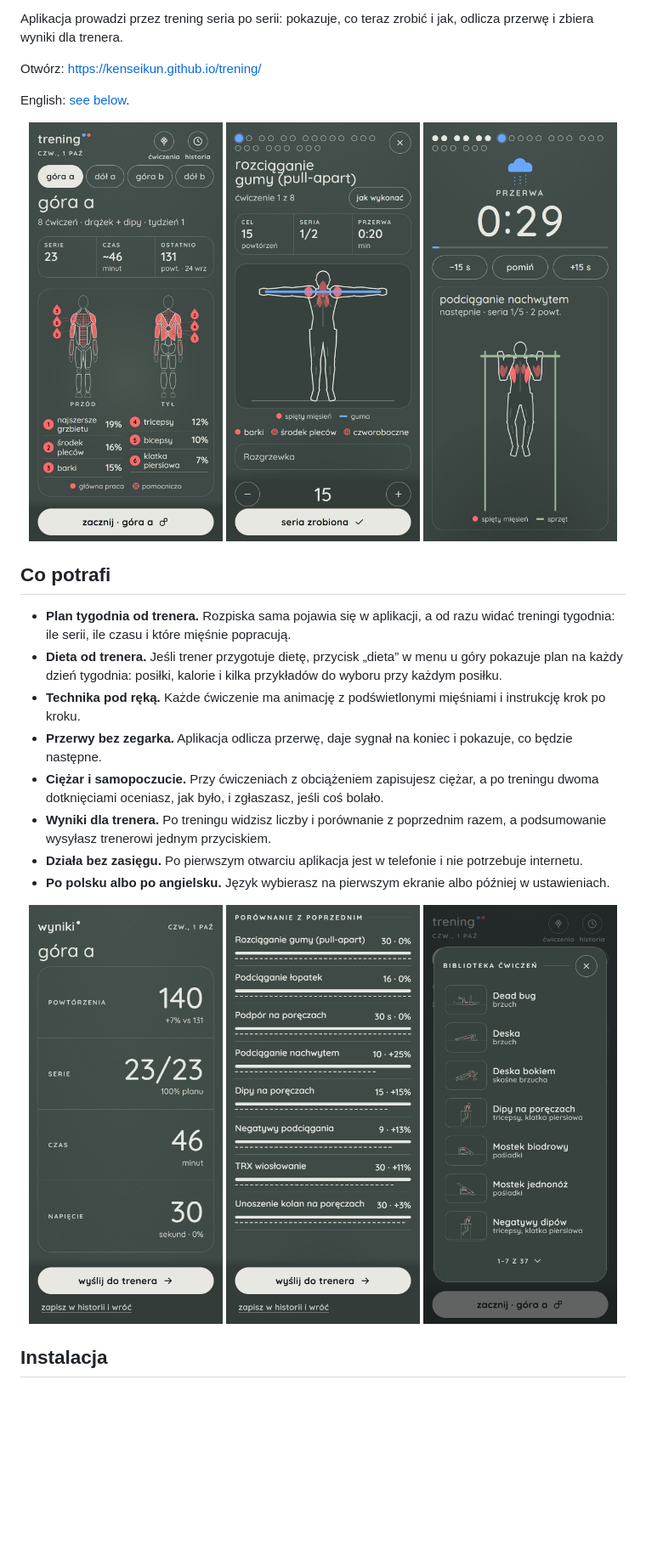
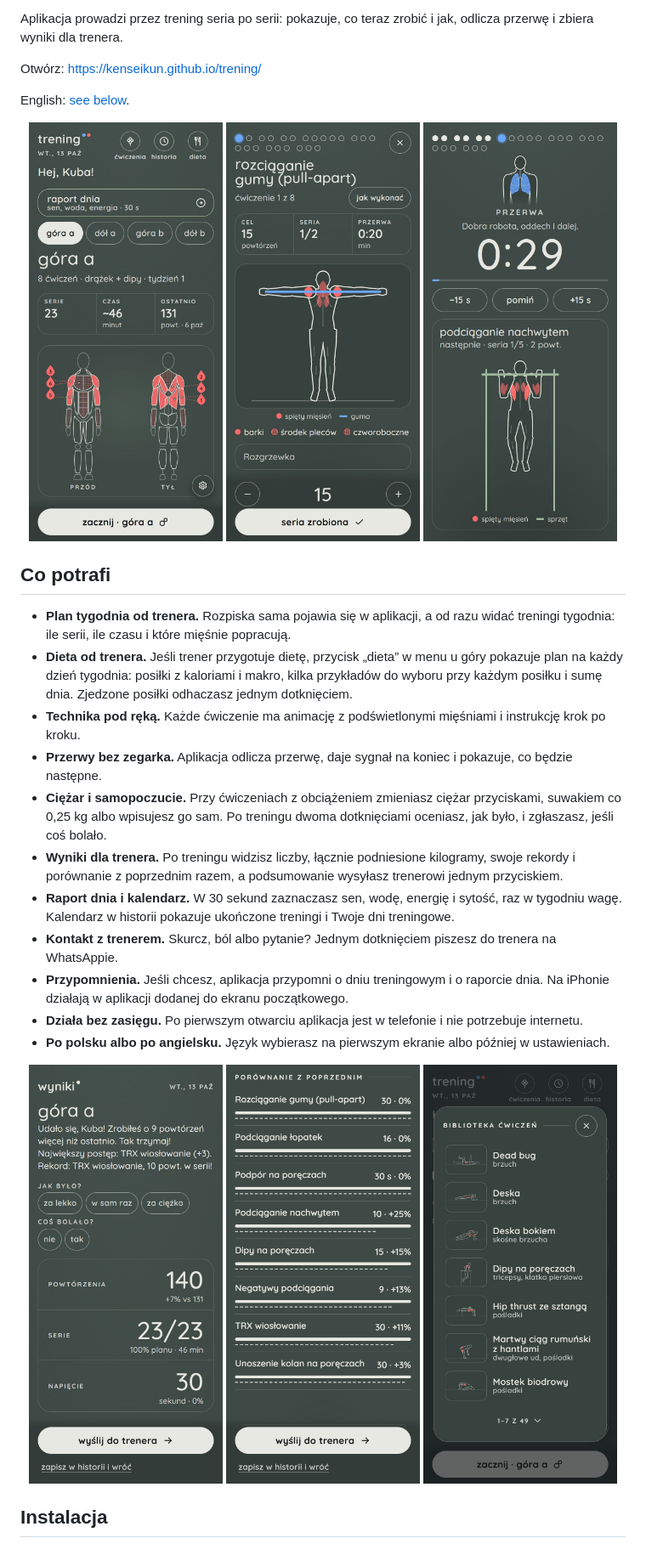
Before and after one commit to Kenseikun/trening, a Markdown page: README.md, the part around the change. Shown: that part at 85% size. Rendered like a GitHub page; pictures changed too: screenshots/comparison.jpg, screenshots/home.jpg, screenshots/library.jpg; blank space fills up the shorter version.

Commit message:
Nazwy ćwiczeń ze skrótem w zdaniach po treningu (TRX, nie tRX); README: raport dnia, kalendarz, makro, rekordy, WhatsApp i przypomnienia, nowe zrzuty ekranu

```diff
--- a/README.md
+++ b/README.md
@@ -17,11 +17,14 @@ English: [see below](#in-english).
 ## Co potrafi
 
 - **Plan tygodnia od trenera.** Rozpiska sama pojawia się w aplikacji, a od razu widać treningi tygodnia: ile serii, ile czasu i które mięśnie popracują.
-- **Dieta od trenera.** Jeśli trener przygotuje dietę, przycisk „dieta” w menu u góry pokazuje plan na każdy dzień tygodnia: posiłki, kalorie i kilka przykładów do wyboru przy każdym posiłku.
+- **Dieta od trenera.** Jeśli trener przygotuje dietę, przycisk „dieta” w menu u góry pokazuje plan na każdy dzień tygodnia: posiłki z kaloriami i makro, kilka przykładów do wyboru przy każdym posiłku i sumę dnia. Zjedzone posiłki odhaczasz jednym dotknięciem.
 - **Technika pod ręką.** Każde ćwiczenie ma animację z podświetlonymi mięśniami i instrukcję krok po kroku.
 - **Przerwy bez zegarka.** Aplikacja odlicza przerwę, daje sygnał na koniec i pokazuje, co będzie następne.
-- **Ciężar i samopoczucie.** Przy ćwiczeniach z obciążeniem zapisujesz ciężar, a po treningu dwoma dotknięciami oceniasz, jak było, i zgłaszasz, jeśli coś bolało.
-- **Wyniki dla trenera.** Po treningu widzisz liczby i porównanie z poprzednim razem, a podsumowanie wysyłasz trenerowi jednym przyciskiem.
+- **Ciężar i samopoczucie.** Przy ćwiczeniach z obciążeniem zmieniasz ciężar przyciskami, suwakiem co 0,25 kg albo wpisujesz go sam. Po treningu dwoma dotknięciami oceniasz, jak było, i zgłaszasz, jeśli coś bolało.
+- **Wyniki dla trenera.** Po treningu widzisz liczby, łącznie podniesione kilogramy, swoje rekordy i porównanie z poprzednim razem, a podsumowanie wysyłasz trenerowi jednym przyciskiem.
+- **Raport dnia i kalendarz.** W 30 sekund zaznaczasz sen, wodę, energię i sytość, raz w tygodniu wagę. Kalendarz w historii pokazuje ukończone treningi i Twoje dni treningowe.
+- **Kontakt z trenerem.** Skurcz, ból albo pytanie? Jednym dotknięciem piszesz do trenera na WhatsAppie.
+- **Przypomnienia.** Jeśli chcesz, aplikacja przypomni o dniu treningowym i o raporcie dnia. Na iPhonie działają w aplikacji dodanej do ekranu początkowego.
 - **Działa bez zasięgu.** Po pierwszym otwarciu aplikacja jest w telefonie i nie potrzebuje internetu.
 - **Po polsku albo po angielsku.** Język wybierasz na pierwszym ekranie albo później w ustawieniach.
 
```
Also changed, not shown: 3 other files.
